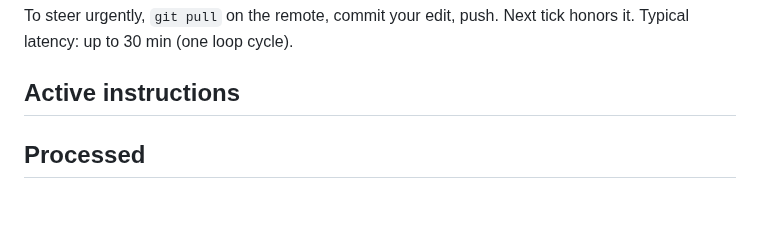
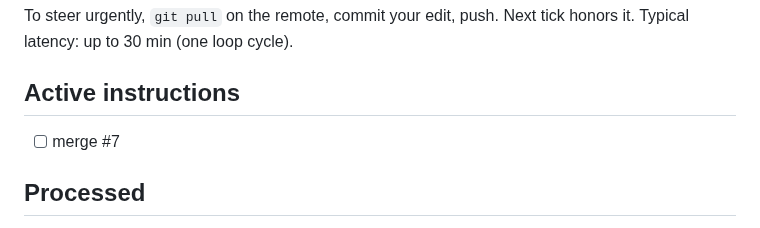
Before and after one commit to yye00/dmrg-implementations, a Markdown page: docs/OPERATOR_INSTRUCTIONS.md, the part around the change. GitHub-like rendering; blank space fills up the shorter version.

Commit message:
ops: authorize merge of PR #7 (cluster I)

```diff
--- a/docs/OPERATOR_INSTRUCTIONS.md
+++ b/docs/OPERATOR_INSTRUCTIONS.md
@@ -33,6 +33,8 @@ Next tick honors it. Typical latency: up to 30 min (one loop cycle).
 - [ ] priority E
 - [ ] note: booking Hot Aisle for Saturday 10am
 -->
+
+- [ ] merge #7
 
 ## Processed
 
```
